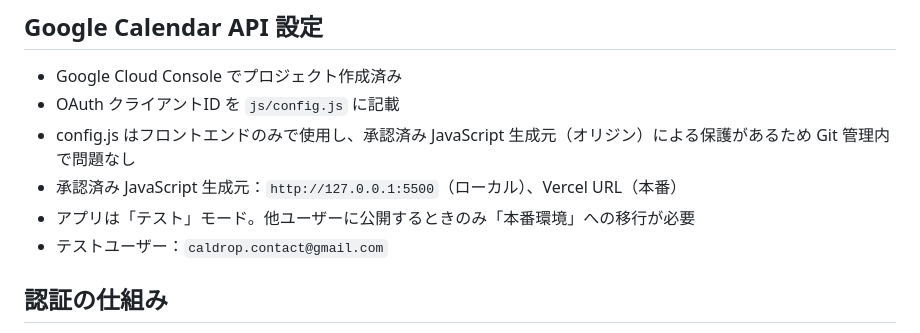
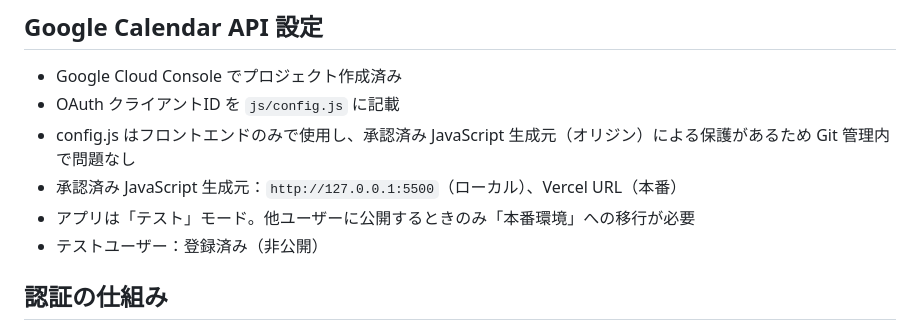
Before and after one commit to saxfun369/caldrop, a Markdown page: CLAUDE.md, the part around the change. Rendered like a GitHub page.

Commit message:
CLAUDE.md のテストユーザーメールアドレスを非公開に変更
Co-Authored-By: Claude Sonnet 4.6 <noreply@anthropic.com>

```diff
--- a/CLAUDE.md
+++ b/CLAUDE.md
@@ -85,7 +85,7 @@ caldrop/
 - config.js はフロントエンドのみで使用し、承認済み JavaScript 生成元（オリジン）による保護があるため Git 管理内で問題なし
 - 承認済み JavaScript 生成元：`http://127.0.0.1:5500`（ローカル）、Vercel URL（本番）
 - アプリは「テスト」モード。他ユーザーに公開するときのみ「本番環境」への移行が必要
-- テストユーザー：`caldrop.contact@gmail.com`
+- テストユーザー：登録済み（非公開）
 
 ## 認証の仕組み
 - Google Identity Services（GIS）の OAuth トークンモデルを使用
```
